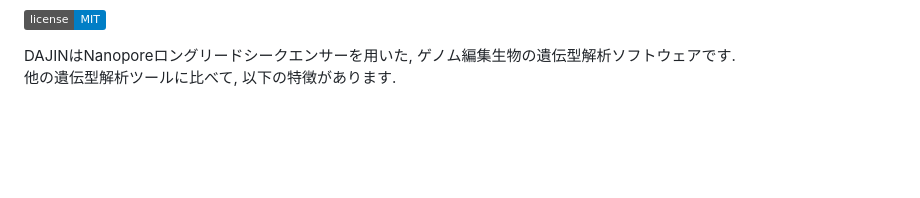
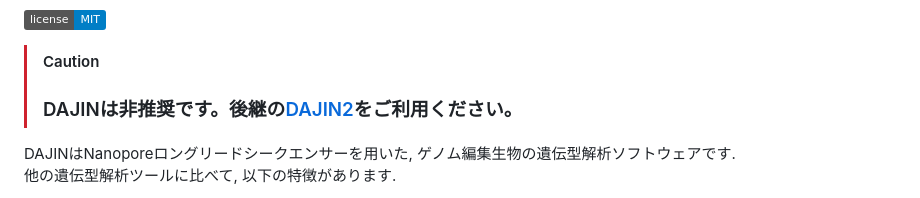
Before and after one commit to akikuno/DAJIN, a Markdown page: misc/README_JP.md, the part around the change. Drawn GitHub-style; badges without logos; blank space fills up the shorter version.

```diff
--- a/misc/README_JP.md
+++ b/misc/README_JP.md
@@ -4,6 +4,10 @@
 </p>
 
 [![MIT License](http://img.shields.io/badge/license-MIT-blue.svg?style=flat)](LICENSE)
+
+> [!CAUTION]
+> ### DAJINは非推奨です。後継の[DAJIN2](https://github.com/akikuno/DAJIN2)をご利用ください。
+
 
 DAJINはNanoporeロングリードシークエンサーを用いた, ゲノム編集生物の遺伝型解析ソフトウェアです.
 他の遺伝型解析ツールに比べて, 以下の特徴があります.
```
